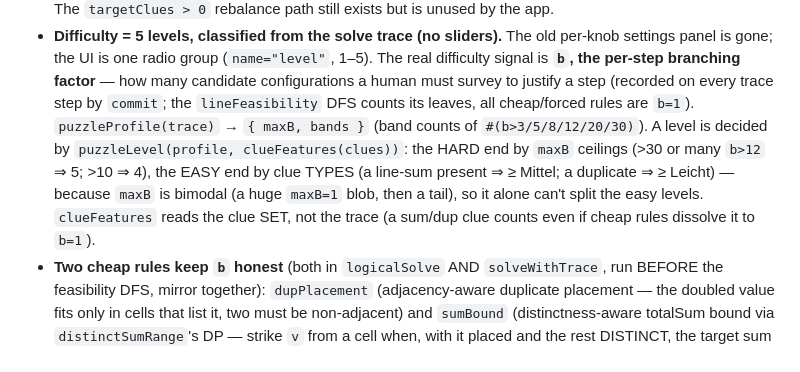
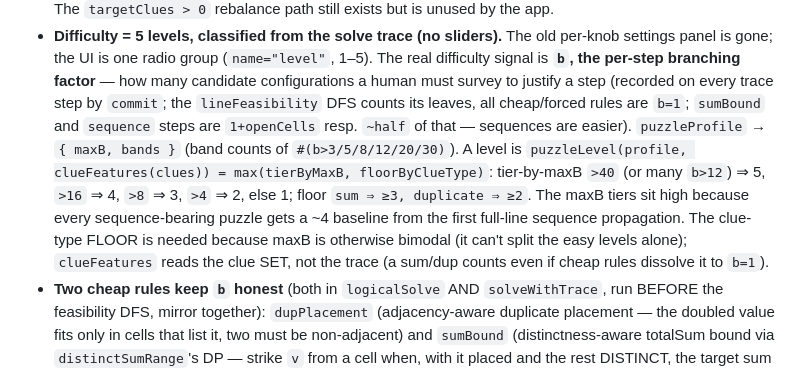
Before and after one commit to nuklearerwinter/playground, a Markdown page: CLAUDE.md, the part around one of its changes. GitHub-like rendering.

```diff
--- a/CLAUDE.md
+++ b/CLAUDE.md
@@ -58,14 +58,16 @@ Architectural points that are non-obvious from the code:
   1–5). The real difficulty signal is **`b`, the per-step branching factor** —
   how many candidate configurations a human must survey to justify a step
   (recorded on every trace step by `commit`; the `lineFeasibility` DFS counts
-  its leaves, all cheap/forced rules are `b=1`). `puzzleProfile(trace)` →
-  `{ maxB, bands }` (band counts of `#(b>3/5/8/12/20/30)`). A level is decided
-  by `puzzleLevel(profile, clueFeatures(clues))`: the HARD end by `maxB`
-  ceilings (>30 or many `b>12` ⇒ 5; >10 ⇒ 4), the EASY end by clue TYPES
-  (a line-sum present ⇒ ≥ Mittel; a duplicate ⇒ ≥ Leicht) — because `maxB` is
-  bimodal (a huge `maxB=1` blob, then a tail), so it alone can't split the easy
-  levels. `clueFeatures` reads the clue SET, not the trace (a sum/dup clue
-  counts even if cheap rules dissolve it to `b=1`).
+  its leaves, all cheap/forced rules are `b=1`; `sumBound` and `sequence` steps
+  are `1+openCells` resp. `~half` of that — sequences are easier). `puzzleProfile`
+  → `{ maxB, bands }` (band counts of `#(b>3/5/8/12/20/30)`). A level is
+  `puzzleLevel(profile, clueFeatures(clues)) = max(tierByMaxB, floorByClueType)`:
+  tier-by-maxB `>40` (or many `b>12`) ⇒ 5, `>16` ⇒ 4, `>8` ⇒ 3, `>4` ⇒ 2, else
+  1; floor `sum ⇒ ≥3, duplicate ⇒ ≥2`. The maxB tiers sit high because every
+  sequence-bearing puzzle gets a ~4 baseline from the first full-line sequence
+  propagation. The clue-type FLOOR is needed because maxB is otherwise bimodal
+  (it can't split the easy levels alone); `clueFeatures` reads the clue SET, not
+  the trace (a sum/dup counts even if cheap rules dissolve it to `b=1`).
 - **Two cheap rules keep `b` honest** (both in `logicalSolve` AND
   `solveWithTrace`, run BEFORE the feasibility DFS, mirror together): `dupPlacement`
   (adjacency-aware duplicate placement — the doubled value fits only in cells
```
Also changed, not shown: other parts of CLAUDE.md (+1 -1 lines), LOGICALS_ALGORITHM.md (+13 -9 lines).
